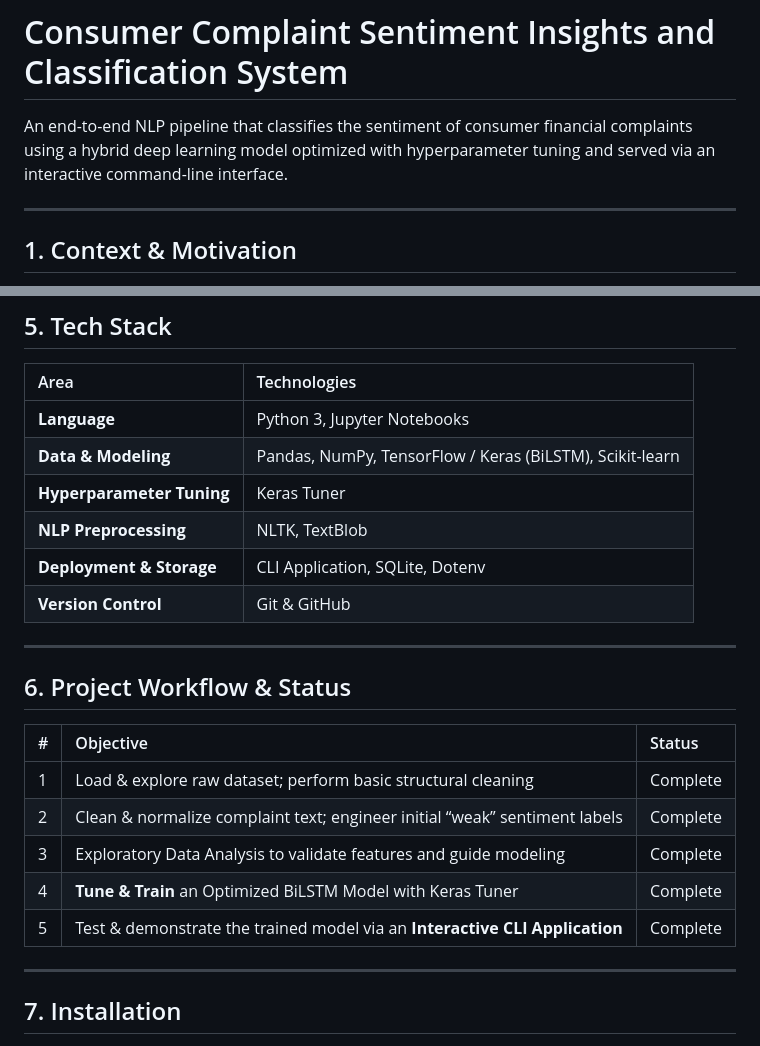
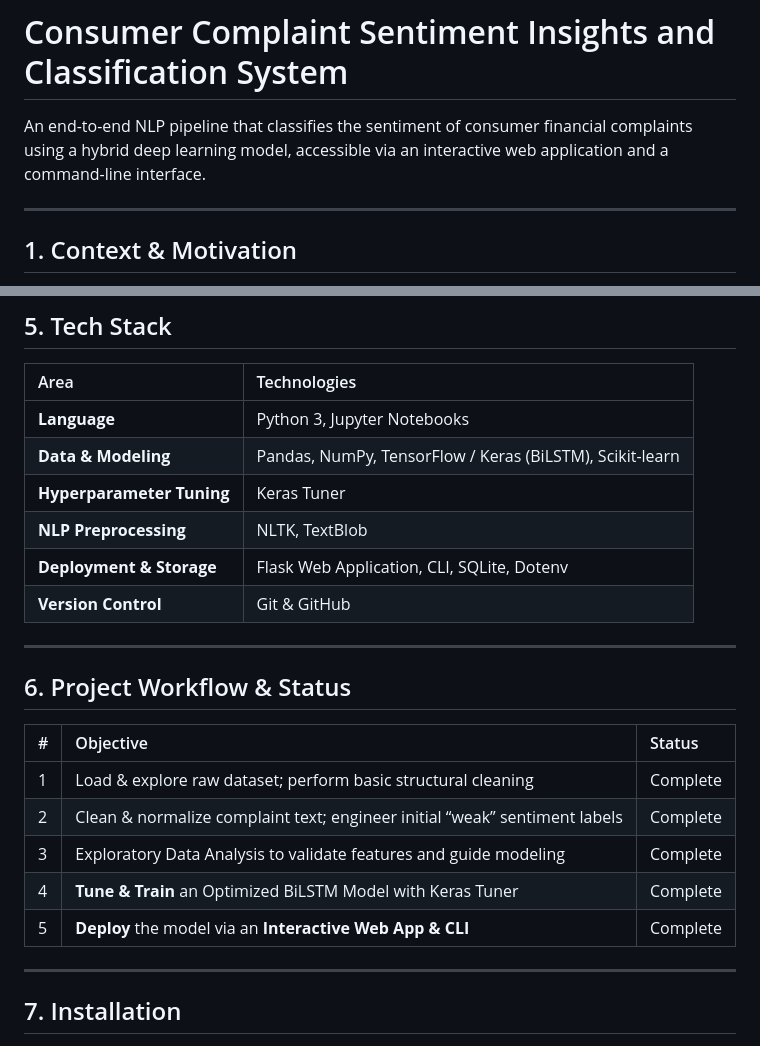
Before and after one commit to deeason7/Consumer-Classification-System, a Markdown page: README.md, 2 parts joined by grey strips. Drawn GitHub-style.

```diff
--- a/README.md
+++ b/README.md
@@ -1,6 +1,6 @@
 # Consumer Complaint Sentiment Insights and Classification System
 
-An end-to-end NLP pipeline that classifies the sentiment of consumer financial complaints using a hybrid deep learning model optimized with hyperparameter tuning and served via an interactive command-line interface.
+An end-to-end NLP pipeline that classifies the sentiment of consumer financial complaints using a hybrid deep learning model, accessible via an interactive web application and a command-line interface.
 
 ---
 
@@ -52,7 +55,7 @@ The initial analysis was guided by several hypotheses to uncover deeper insights
 | **Data & Modeling** | Pandas, NumPy, TensorFlow / Keras (BiLSTM), Scikit-learn   |
 | **Hyperparameter Tuning** | Keras Tuner                                                |
 | **NLP Preprocessing** | NLTK, TextBlob                                             |
-| **Deployment & Storage** | CLI Application, SQLite, Dotenv                            |
+| **Deployment & Storage** | Flask Web Application, CLI, SQLite, Dotenv                 |
 | **Version Control** | Git & GitHub                                               |
 
 ---
@@ -61,11 +64,11 @@ The initial analysis was guided by several hypotheses to uncover deeper insights
 
 | #  | Objective                                                                     | Status    |
 | :--| :---------------------------------------------------------------------------- | :-------- |
-| 1  | Load & explore raw dataset; perform basic structural cleaning                 |  Complete |
+| 1  | Load & explore raw dataset; perform basic structural cleaning                 | Complete |
 | 2  | Clean & normalize complaint text; engineer initial “weak” sentiment labels    |  Complete |
 | 3  | Exploratory Data Analysis to validate features and guide modeling             |  Complete |
-| 4  | **Tune & Train** an Optimized BiLSTM Model with Keras Tuner                     | Complete |
-| 5  | Test & demonstrate the trained model via an **Interactive CLI Application** |  Complete |
+| 4  | **Tune & Train** an Optimized BiLSTM Model with Keras Tuner                     |  Complete |
+| 5  | **Deploy** the model via an **Interactive Web App & CLI** |  Complete |
 
 ---
 
```
Also changed, not shown: other parts of README.md (+19 -31 lines).
